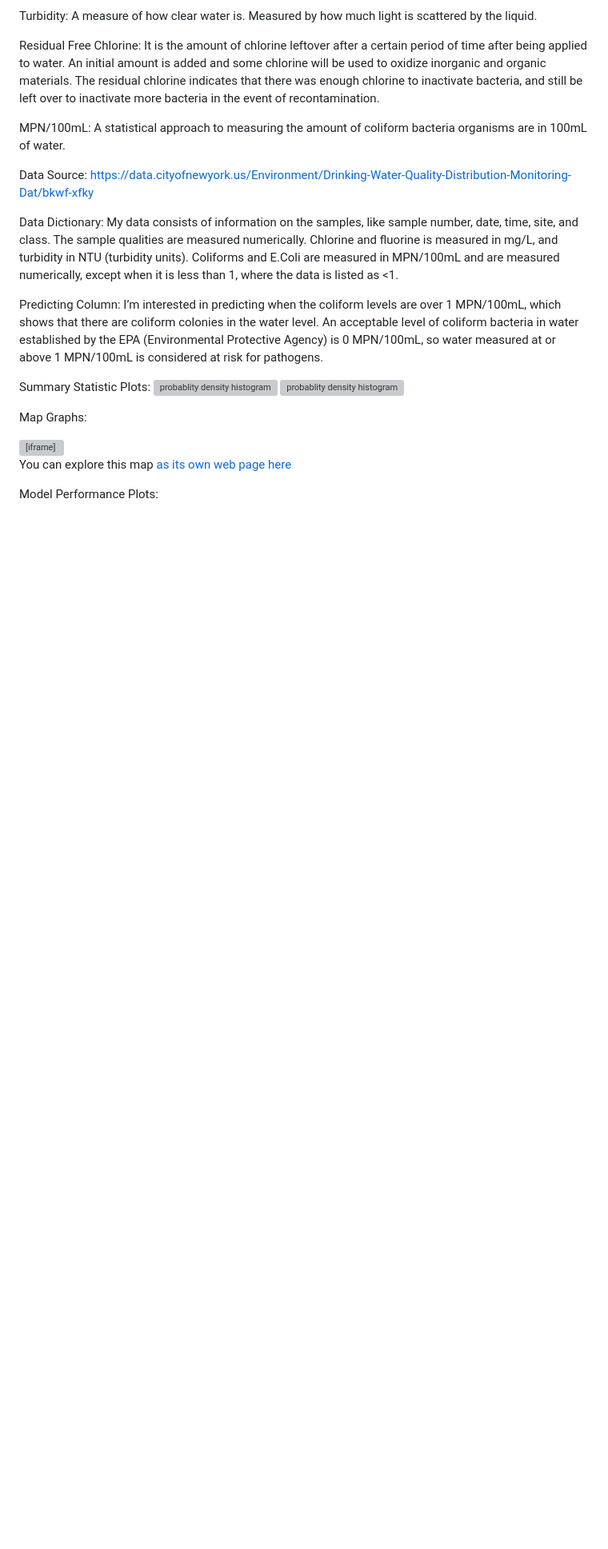
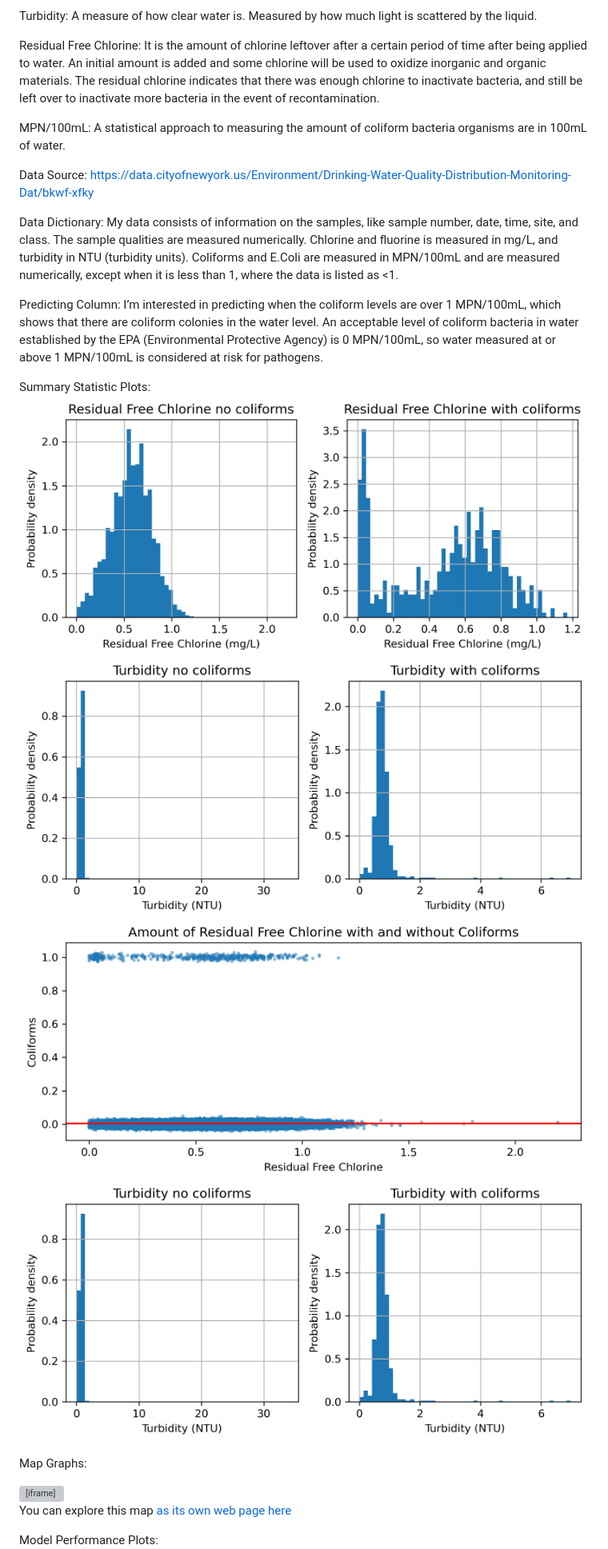
Before and after one commit to meromeofbacca/meromeofbacca.github.io, a Markdown page: index.md, the part around the change. Shown: that part at 80% size. Drawn GitHub-style; blank space fills up the shorter version; grey boxes are pictures that could not be loaded.

```diff
--- a/index.md
+++ b/index.md
@@ -26,8 +26,10 @@ Predicting Column:
 I’m interested in predicting when the coliform levels are over 1 MPN/100mL, which shows that there are coliform colonies in the water level. An acceptable level of coliform bacteria in water established by the EPA (Environmental Protective Agency) is 0 MPN/100mL, so water measured at or above 1 MPN/100mL is considered at risk for pathogens.
 
 Summary Statistic Plots:
-![probablity density histogram](/plots/histogram.png)
-![probablity density histogram](/plots/scatterplot.png)
+![probablity density histogram](/plots/rfc_histogram.png)
+![probablity density histogram](/plots/turb_histogram.png)
+![probablity density histogram](/plots/rfc_scatter.png)
+![probablity density histogram](/plots/turb_histogram.png)
 
 
 Map Graphs:
```
